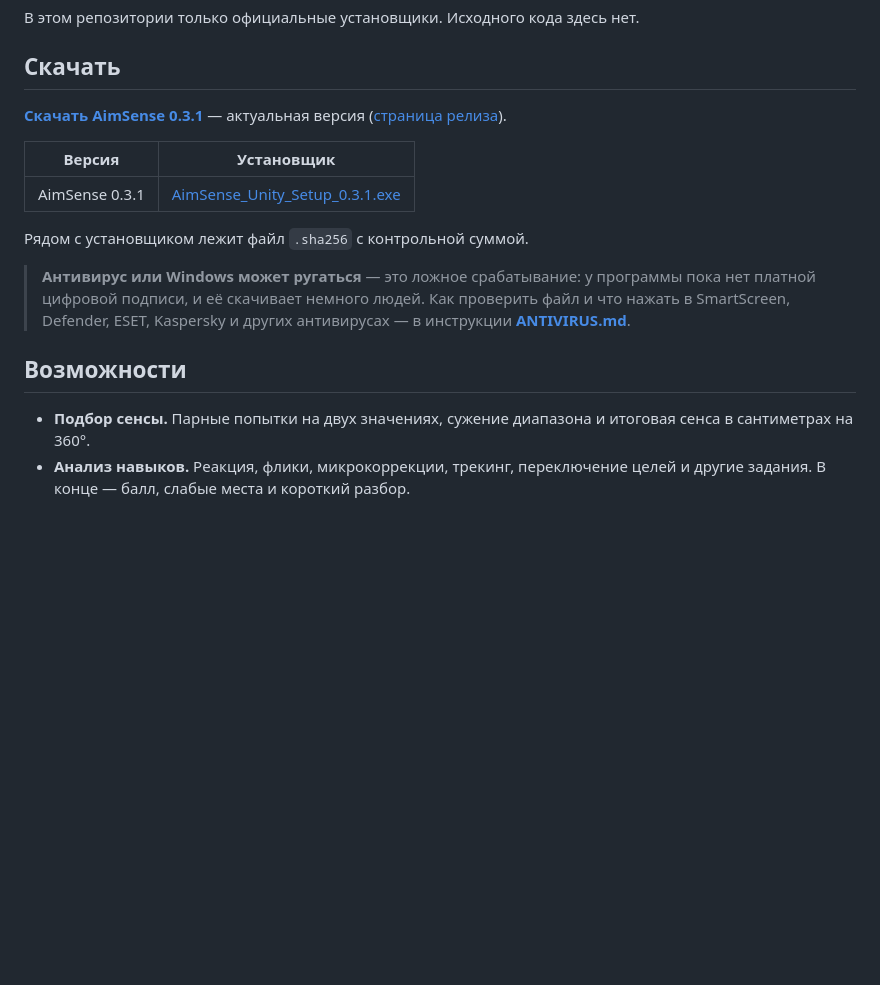
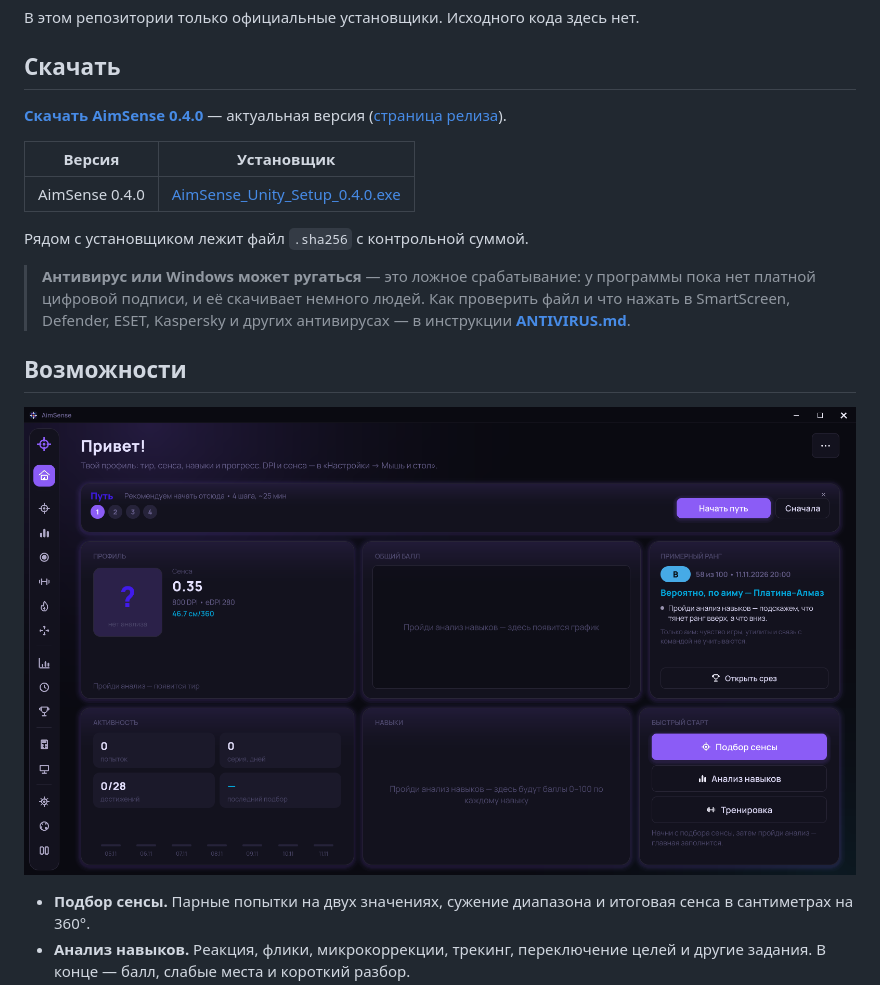
Before and after one commit to silevril/AimSense-Releases, a Markdown page: README.md, the part around one of its changes. GitHub-like rendering; pictures changed too: screenshots/home.png (added); blank space fills up the shorter version.

```diff
--- a/README.md
+++ b/README.md
@@ -10,11 +10,11 @@ AimSense считает сантиметры на полный оборот, п
 
 ## Скачать
 
-**[Скачать AimSense 0.3.1](https://github.com/silevril/AimSense-Releases/releases/download/v0.3.1/AimSense_Unity_Setup_0.3.1.exe)** — актуальная версия ([страница релиза](https://github.com/silevril/AimSense-Releases/releases/tag/v0.3.1)).
+**[Скачать AimSense 0.4.0](https://github.com/silevril/AimSense-Releases/releases/download/v0.4.0/AimSense_Unity_Setup_0.4.0.exe)** — актуальная версия ([страница релиза](https://github.com/silevril/AimSense-Releases/releases/tag/v0.4.0)).
 
 | Версия | Установщик |
 |---|---|
-| AimSense 0.3.1 | [AimSense_Unity_Setup_0.3.1.exe](https://github.com/silevril/AimSense-Releases/releases/download/v0.3.1/AimSense_Unity_Setup_0.3.1.exe) |
+| AimSense 0.4.0 | [AimSense_Unity_Setup_0.4.0.exe](https://github.com/silevril/AimSense-Releases/releases/download/v0.4.0/AimSense_Unity_Setup_0.4.0.exe) |
 
 Рядом с установщиком лежит файл `.sha256` с контрольной суммой.
 
@@ -22,5 +22,7 @@ AimSense считает сантиметры на полный оборот, п
 
 ## Возможности
 
+![Главная: примерный ранг по аиму](screenshots/home.png)
+
 - **Подбор сенсы.** Парные попытки на двух значениях, сужение диапазона и итоговая сенса в сантиметрах на 360°.
 - **Анализ навыков.** Реакция, флики, микрокоррекции, трекинг, переключение целей и другие задания. В конце — балл, слабые места и короткий разбор.
```
Also changed, not shown: other parts of README.md (+21 -8 lines), screenshots/benchmark.png (added), screenshots/drill.png (added), screenshots/playlists.png (added), screenshots/tactics.png (added), screenshots/themes.png (added).
